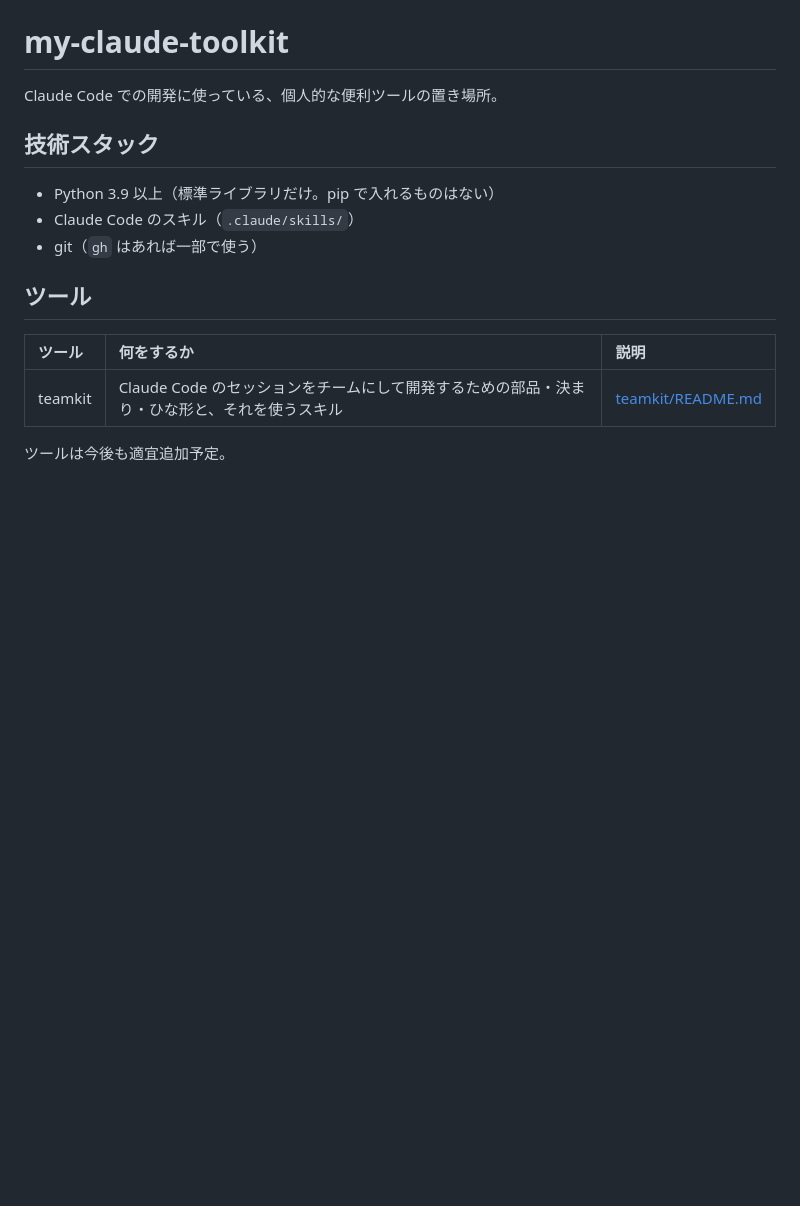
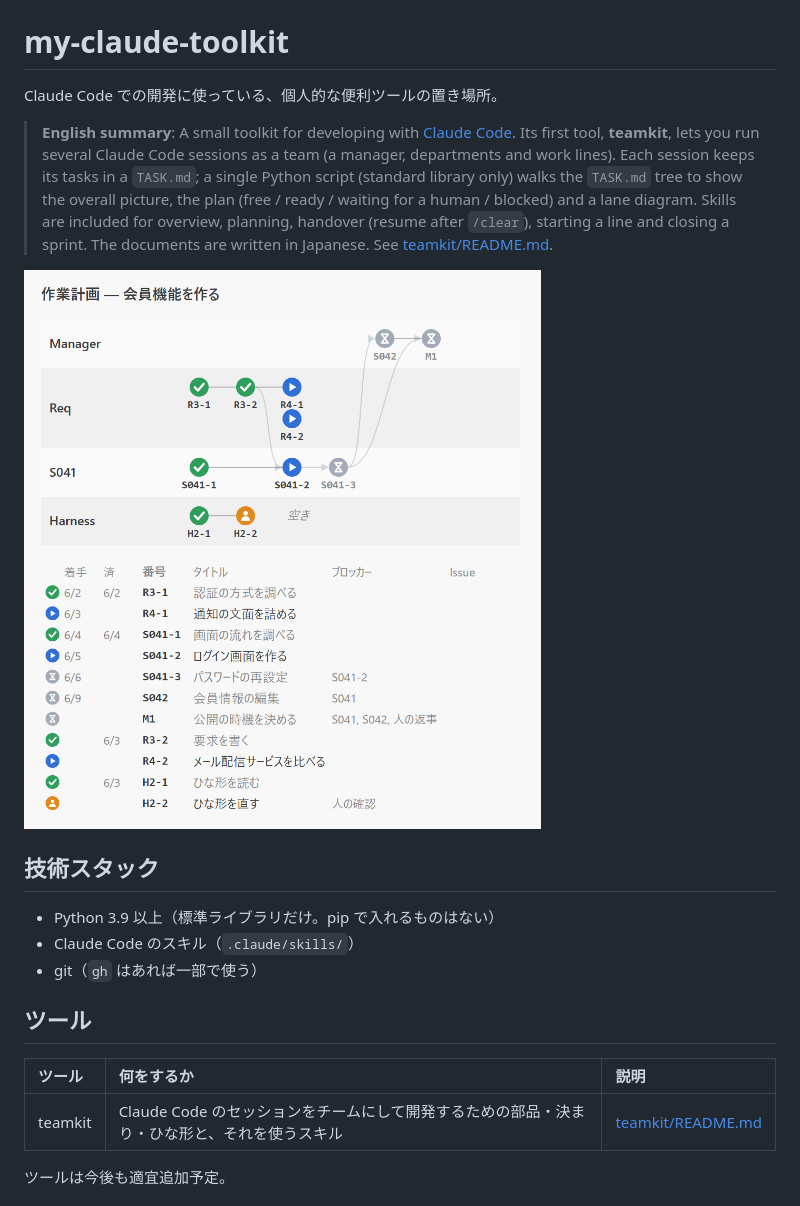
Before and after one commit to nankotsu1/my-claude-toolkit, a Markdown page: README.md, the part around the change. GitHub-like rendering; pictures changed too: images/teamkit-overview.png (added); blank space fills up the shorter version.

Commit message:
README に英語の要約と図の画像を足す
- 冒頭に英語の要約（何か・何ができるか・文書は日本語）
- teamkit の作業計画の図（架空の例: 会員機能を作る）を images/teamkit-overview.png に

Co-Authored-By: Claude Opus 5.5 <noreply@anthropic.com>

```diff
--- a/README.md
+++ b/README.md
@@ -1,6 +1,14 @@
 # my-claude-toolkit
 
 Claude Code での開発に使っている、個人的な便利ツールの置き場所。
+
+> **English summary**: A small toolkit for developing with [Claude Code](https://claude.com/claude-code).
+> Its first tool, **teamkit**, lets you run several Claude Code sessions as a team (a manager, departments and work lines).
+> Each session keeps its tasks in a `TASK.md`; a single Python script (standard library only) walks the `TASK.md` tree to show the overall picture, the plan (free / ready / waiting for a human / blocked) and a lane diagram.
+> Skills are included for overview, planning, handover (resume after `/clear`), starting a line and closing a sprint.
+> The documents are written in Japanese. See [teamkit/README.md](teamkit/README.md).
+
+![teamkit の作業計画の図（架空の例）](images/teamkit-overview.png)
 
 ## 技術スタック
 
```
